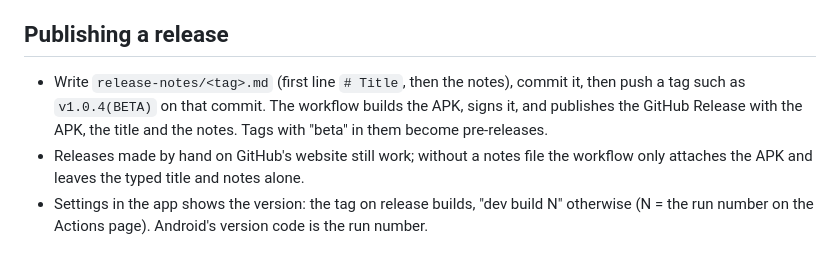
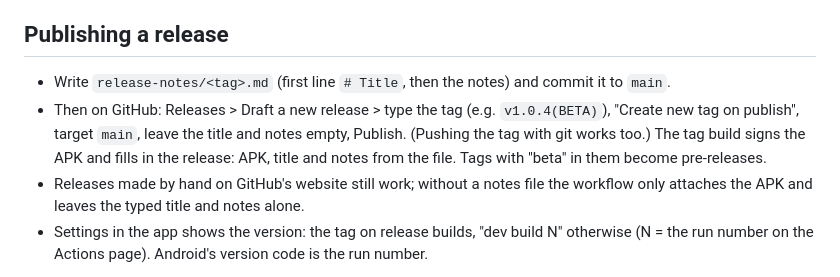
Before and after one commit to cng605568-art/jomlah, a Markdown page: DEVELOPING.md, the part around the change. Rendered like a GitHub page.

Commit message:
DEVELOPING: how to publish a release with the prepared notes
Co-Authored-By: Claude Opus 5.5 <noreply@anthropic.com>
Claude-Session: https://claude.ai/code/session_01TcBcZoTn2PeeH7SHMLn72M

```diff
--- a/DEVELOPING.md
+++ b/DEVELOPING.md
@@ -247,9 +247,11 @@ and line. It does not build an APK; `main` still runs the full build, tests incl
   GPS fix, which left up to a second of line behind the car (about 25 m at 90 km/h).
 
 ## Publishing a release
-- Write `release-notes/<tag>.md` (first line `# Title`, then the notes), commit it, then push a tag such
-  as `v1.0.4(BETA)` on that commit. The workflow builds the APK, signs it, and publishes the GitHub
-  Release with the APK, the title and the notes. Tags with "beta" in them become pre-releases.
+- Write `release-notes/<tag>.md` (first line `# Title`, then the notes) and commit it to `main`.
+- Then on GitHub: Releases > Draft a new release > type the tag (e.g. `v1.0.4(BETA)`), "Create new tag
+  on publish", target `main`, leave the title and notes empty, Publish. (Pushing the tag with git
+  works too.) The tag build signs the APK and fills in the release: APK, title and notes from the
+  file. Tags with "beta" in them become pre-releases.
 - Releases made by hand on GitHub's website still work; without a notes file the workflow only
   attaches the APK and leaves the typed title and notes alone.
 - Settings in the app shows the version: the tag on release builds, "dev build N" otherwise
```
